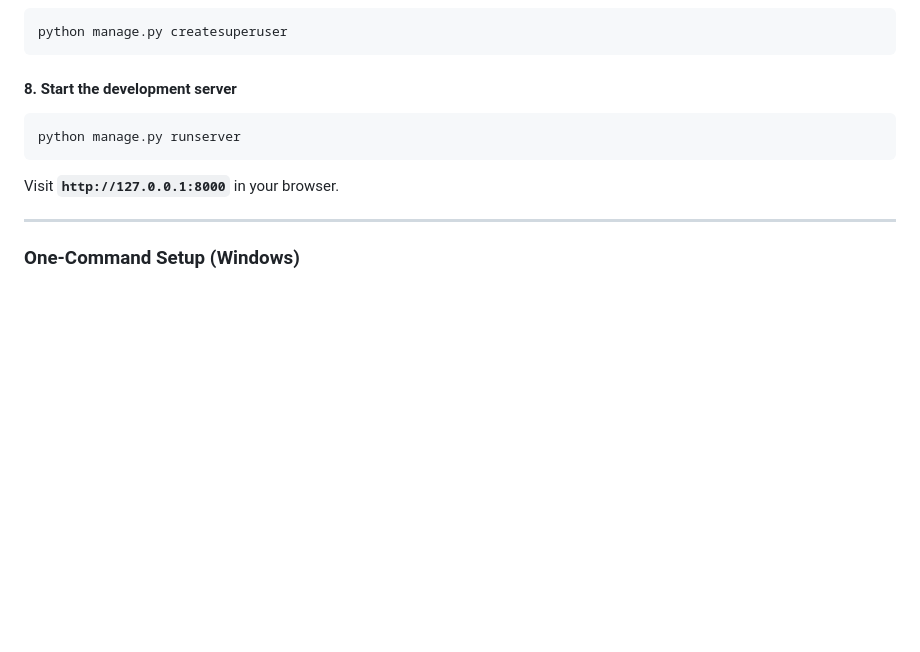
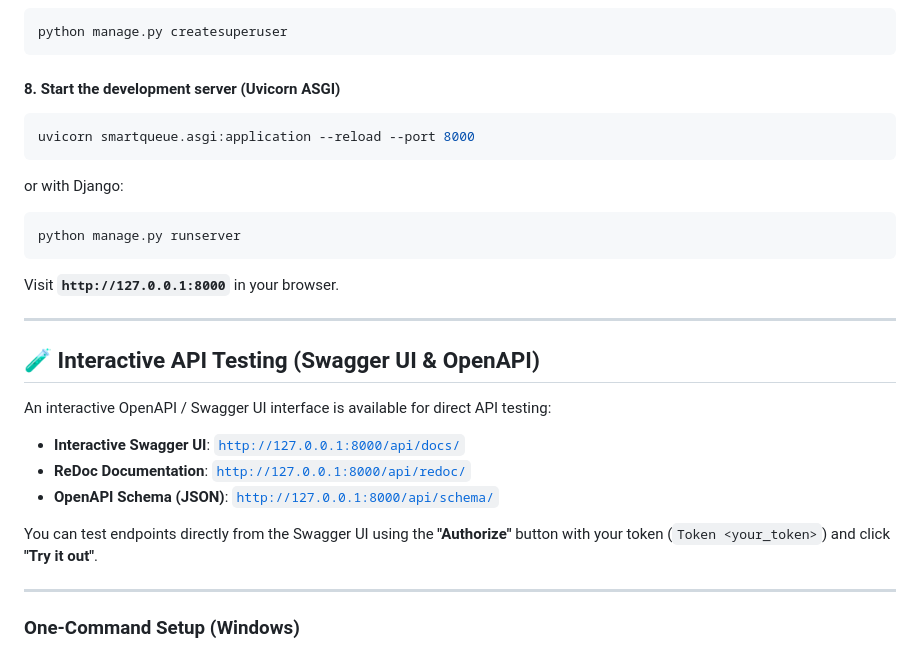
Before and after one commit to Nyadzani26/campus_queue, a Markdown page: README.md, the part around the change. GitHub-like rendering; blank space fills up the shorter version.

Commit message:
docs: add uvicorn and Swagger UI instructions

````diff
--- a/README.md
+++ b/README.md
@@ -153,11 +153,26 @@ python manage.py init_db
 python manage.py createsuperuser
 ```
 
-#### 8. Start the development server
+#### 8. Start the development server (Uvicorn ASGI)
+```bash
+uvicorn smartqueue.asgi:application --reload --port 8000
+```
+or with Django:
 ```bash
 python manage.py runserver
 ```
 Visit **`http://127.0.0.1:8000`** in your browser.
+
+---
+
+## 🧪 Interactive API Testing (Swagger UI & OpenAPI)
+
+An interactive OpenAPI / Swagger UI interface is available for direct API testing:
+- **Interactive Swagger UI**: [`http://127.0.0.1:8000/api/docs/`](http://127.0.0.1:8000/api/docs/)
+- **ReDoc Documentation**: [`http://127.0.0.1:8000/api/redoc/`](http://127.0.0.1:8000/api/redoc/)
+- **OpenAPI Schema (JSON)**: [`http://127.0.0.1:8000/api/schema/`](http://127.0.0.1:8000/api/schema/)
+
+You can test endpoints directly from the Swagger UI using the **"Authorize"** button with your token (`Token <your_token>`) and click **"Try it out"**.
 
 ---
 
````
